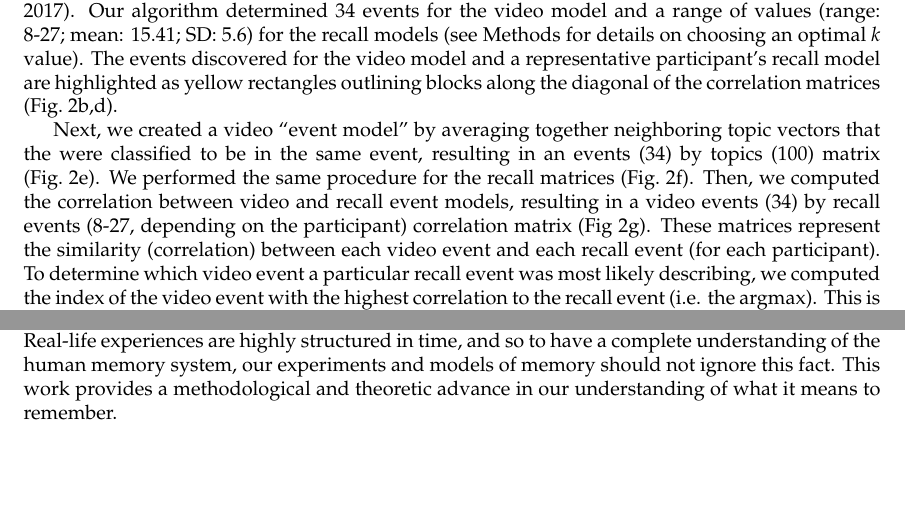
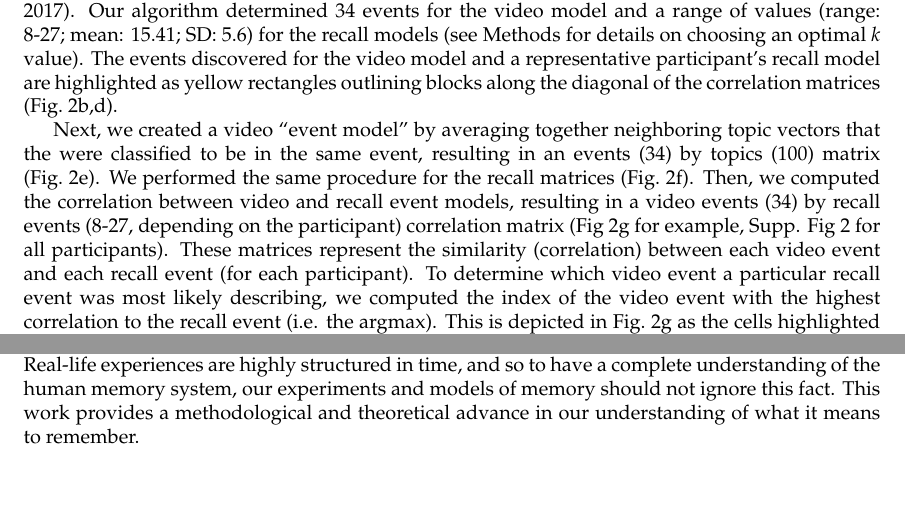
Before and after one commit to ContextLab/sherlock-topic-model-paper, a LaTeX document (paper/main.tex): two parts of pages 4 and 9 of 21, joined at a grey line, cut so that both start at the same text. Compiled offline with pdfLaTeX.

Commit message:
a few more edits to results

```diff
--- a/paper/main.tex
+++ b/paper/main.tex
@@ -60,7 +60,7 @@ After watching the video, participants verbally recalled (in order) as much of t
 \subsubsection{Segmenting the video and recall models into ``events''}
 As described above, a striking feature of both the video and recall correlation matrices is a strong, block structure along the diagonal of the matrices (see Fig.~\ref{fig:model}c,d).  We hypothesized that this structure might arise from transient stability in the "theme" of both the video and of participants' memory for the video. We hypothesized that specific events described by a participant could be ``matched'' to specific video events by computing the similarity (i.e. correlation) between their topic vectors. In other words, the video event that is most similar to a particular recall event is the event that the participant is most likely describing. To test this idea, we segmented the video and recall models in $k$ events (i.e. states) using a hidden Markov model ~\citep{BaldEtal17}. Our algorithm determined 34 events for the video model and a range of values (range: 8-27; mean: 15.41; SD: 5.6) for the recall models (see Methods for details on choosing an optimal $k$ value).  The events discovered for the video model and a representative participant's recall model are highlighted as yellow rectangles outlining blocks along the diagonal of the correlation matrices (Fig.~\ref{fig:model}b,d).
 
-Next, we created a video ``event model'' by averaging together neighboring topic vectors that the were classified to be in the same event, resulting in an events (34) by topics (100) matrix (Fig.~\ref{fig:model}e).  We performed the same procedure for the recall matrices (Fig.~\ref{fig:model}f). Then, we computed the correlation between video and recall event models, resulting in a video events (34) by recall events (8-27, depending on the participant) correlation matrix (Fig~\ref{fig:model}g). These matrices represent the similarity (correlation) between each video event and each recall event (for each participant). To determine which video event a particular recall event was most likely describing, we computed the index of the video event with the highest correlation to the recall event (i.e. the argmax).  This is depicted in Fig.~\ref{fig:model}g as the cells highlighted with a yellow border. Notably, our algorithm suggests that the example participant recalled most of the video events and did so in order.
+Next, we created a video ``event model'' by averaging together neighboring topic vectors that the were classified to be in the same event, resulting in an events (34) by topics (100) matrix (Fig.~\ref{fig:model}e).  We performed the same procedure for the recall matrices (Fig.~\ref{fig:model}f). Then, we computed the correlation between video and recall event models, resulting in a video events (34) by recall events (8-27, depending on the participant) correlation matrix (Fig~\ref{fig:model}g for example, Supp. Fig~\ref{fig:matchmats} for all participants). These matrices represent the similarity (correlation) between each video event and each recall event (for each participant). To determine which video event a particular recall event was most likely describing, we computed the index of the video event with the highest correlation to the recall event (i.e. the argmax).  This is depicted in Fig.~\ref{fig:model}g as the cells highlighted with a yellow border. Notably, our algorithm suggests that the example participant recalled most of the video events and did so in order.
 
 Then, we computed a group-averaged recall event model and video-recall event correlation matrix. For each participant (and each recall event), we sorted the recall event vectors (across all participants) according to the video event with the highest correlation. We then averaged the recall event vectors within each group. This yielded an average recall event vector for all but one (of 34) video events, since no participant remembered one of the events according to our model. Lastly, we computed an average recall event (34) by video event (34) correlation matrix, and highlighted the cell with the highest correlation value with a yellow border (Fig.~\ref{fig:model}h). Notably, this matrix displayed high correlation values along the diagonal and low correlations in the off-diagonal cells. This suggests that on average, participants were able to recapitulate the events in the episode in a specific and highly descriminable way.
 
@@ -111,7 +111,7 @@ An important question for future work concerns the factors that drive an individ
 
 While we view this work as a major advance in characterizing and understanding human memory, as with any approach there are limitations. First, the approach relies on having a ``good'' model of the stimulus (e.g. one that describes the video in the same way as participant's recall it), which is currently only achievable by a human hand-annotating each moment of the video.  To increase the scalability of this approach, future work could explore automated methods for extracting meaning from videos ~\citep{YuEtal16}.  Another potential limitation is that by its nature, the model extracts the ``gist'' of scenes from the video.  This provides desirable flexibility (e.g. participants can use different combinations of words to describe the scenes), but this comes at the expense of capturing specific details.  Thus, a future direction of this work will be to increase sensitivity to details (while maintaining flexibility).
 
-To conclude, we'll revisit the question of what it means to remember something. Our view is that ``successful remembering'' is about recovering the ``trajectory'' of an experience, rather than the ability to recognize/recall any of its particular isolated details. Decades of research suggest that episodic memories are not veridical and context-free snapshots of the past, and so treating (and modelling) them as such is overly simplistic at best (and counterproductive at worst). While its undeniable that these models have been useful in advancing our understanding of human memory, they are severely limited in their ability to explain memory for naturalistic experiences. Real-life experiences are highly structured in time, and so to have a complete understanding of the human memory system, our experiments and models of memory should not ignore this fact. This work provides a methodological and theoretic advance in our understanding of what it means to remember.
+To conclude, we'll revisit the question of what it means to remember something. Our view is that ``successful remembering'' is about recovering the ``trajectory'' of an experience, rather than the ability to recognize/recall any of its particular isolated details. Decades of research suggest that episodic memories are not veridical and context-free snapshots of the past, and so treating (and modelling) them as such is overly simplistic at best (and counterproductive at worst). While its undeniable that these models have been useful in advancing our understanding of human memory, they are severely limited in their ability to explain memory for naturalistic experiences. Real-life experiences are highly structured in time, and so to have a complete understanding of the human memory system, our experiments and models of memory should not ignore this fact. This work provides a methodological and theoretical advance in our understanding of what it means to remember.
 
 \section{Methods}
 \label{sec:methods}
```
